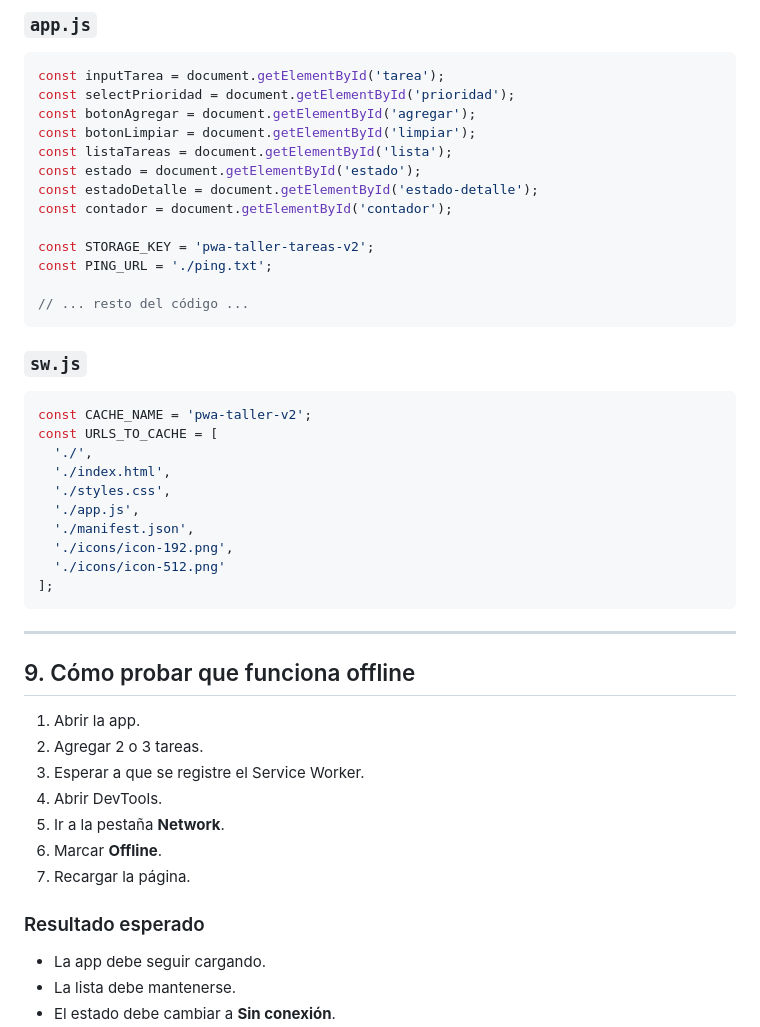
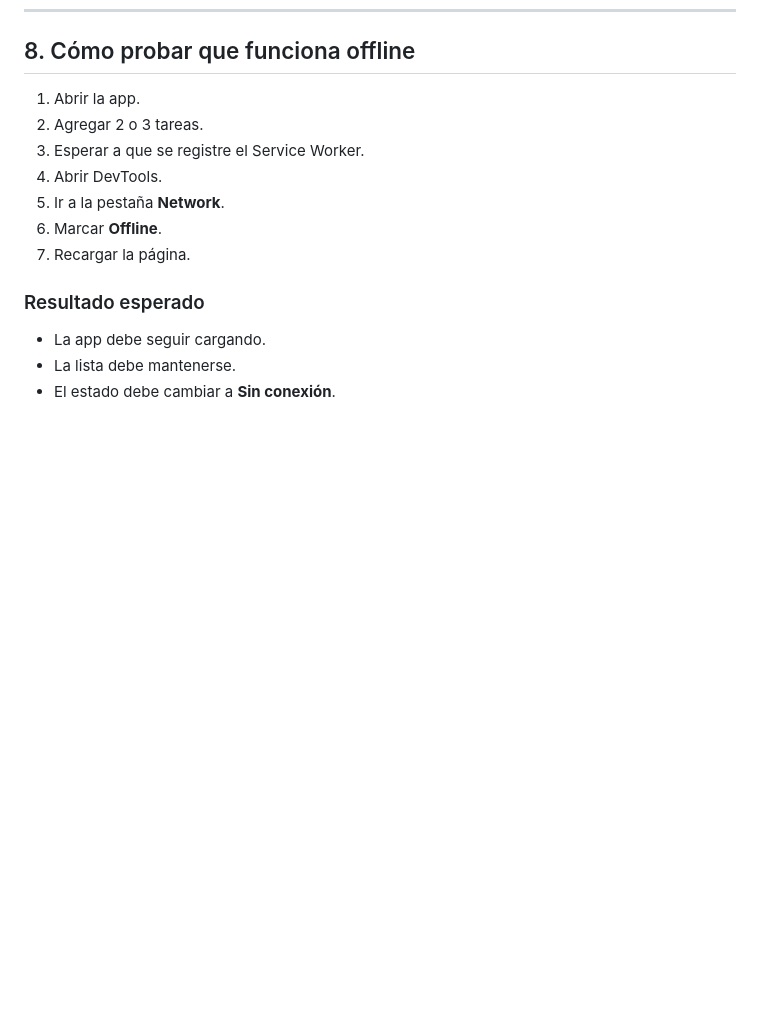
Before and after one commit to Edwar421/PWA, a Markdown page: README.md, the part around one of its changes. GitHub-like rendering; blank space fills up the shorter version.

Commit message:
Update README.md
Readme Modificado

````diff
--- a/README.md
+++ b/README.md
@@ -248,37 +163,4 @@ La verificación no depende solo de `navigator.onLine`, sino de una prueba real
-### `app.js`
-```javascript
-const inputTarea = document.getElementById('tarea');
-const selectPrioridad = document.getElementById('prioridad');
-const botonAgregar = document.getElementById('agregar');
-const botonLimpiar = document.getElementById('limpiar');
-const listaTareas = document.getElementById('lista');
-const estado = document.getElementById('estado');
-const estadoDetalle = document.getElementById('estado-detalle');
-const contador = document.getElementById('contador');
-
-const STORAGE_KEY = 'pwa-taller-tareas-v2';
-const PING_URL = './ping.txt';
-
-// ... resto del código ...
-```
-
-### `sw.js`
-```javascript
-const CACHE_NAME = 'pwa-taller-v2';
-const URLS_TO_CACHE = [
-  './',
-  './index.html',
-  './styles.css',
-  './app.js',
-  './manifest.json',
-  './icons/icon-192.png',
-  './icons/icon-512.png'
-];
-```
-
----
-
-## 9. Cómo probar que funciona offline
+## 8.  Cómo probar que funciona offline
 
 1. Abrir la app.
 2. Agregar 2 o 3 tareas.
````
Also changed, not shown: other parts of README.md (+6 -93 lines).
